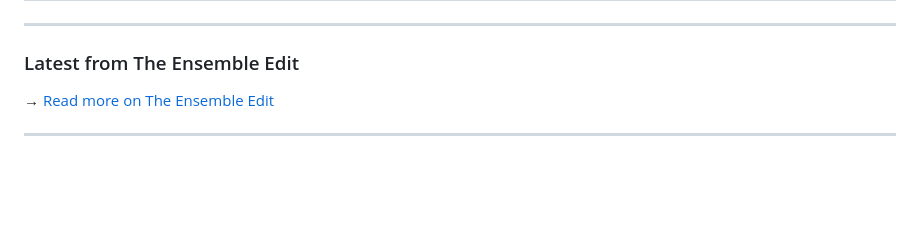
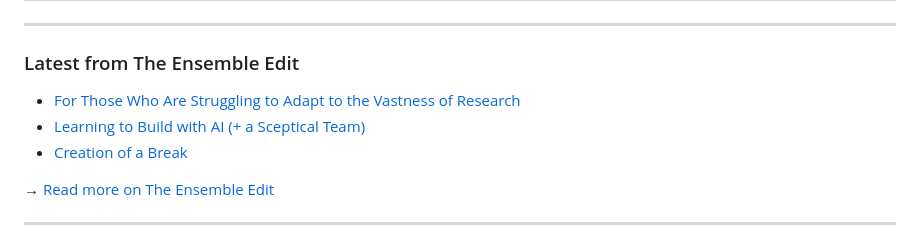
Before and after one commit to LaineyLouiseWard/LaineyLouiseWard, a Markdown page: README.md, the part around the change. GitHub-like rendering; blank space fills up the shorter version.

Commit message:
Update latest blog posts

```diff
--- a/README.md
+++ b/README.md
@@ -37,6 +37,9 @@ Member of [COST Action ANTICIPATE](https://www.cost.eu/actions/CA24144/) (Europe
 ### Latest from The Ensemble Edit
 
 <!-- BLOG-POST-LIST:START -->
+- [For Those Who Are Struggling to Adapt to the Vastness of Research](https://the-ensemble-edit.com/blog/for-those-who-are-struggling-to-adapt-to-the-vastness-of-research/)
+- [Learning to Build with AI &lpar;+ a Sceptical Team&rpar;](https://the-ensemble-edit.com/blog/ai-build-day-the-second-ecosystem-event/)
+- [Creation of a Break](https://the-ensemble-edit.com/blog/creation-of-a-break/)
 <!-- BLOG-POST-LIST:END -->
 
 → [Read more on The Ensemble Edit](https://the-ensemble-edit.com/blog)
```
